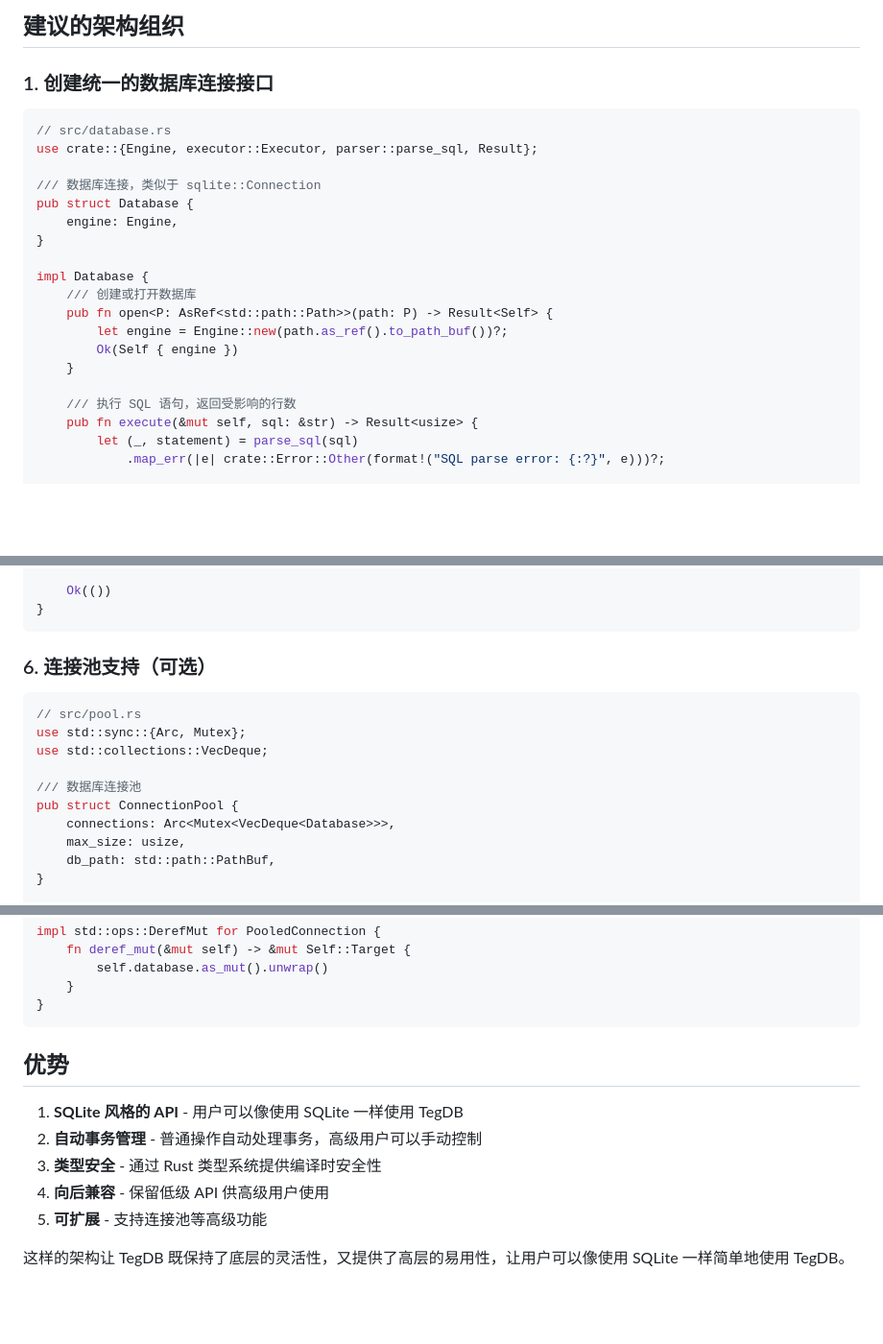
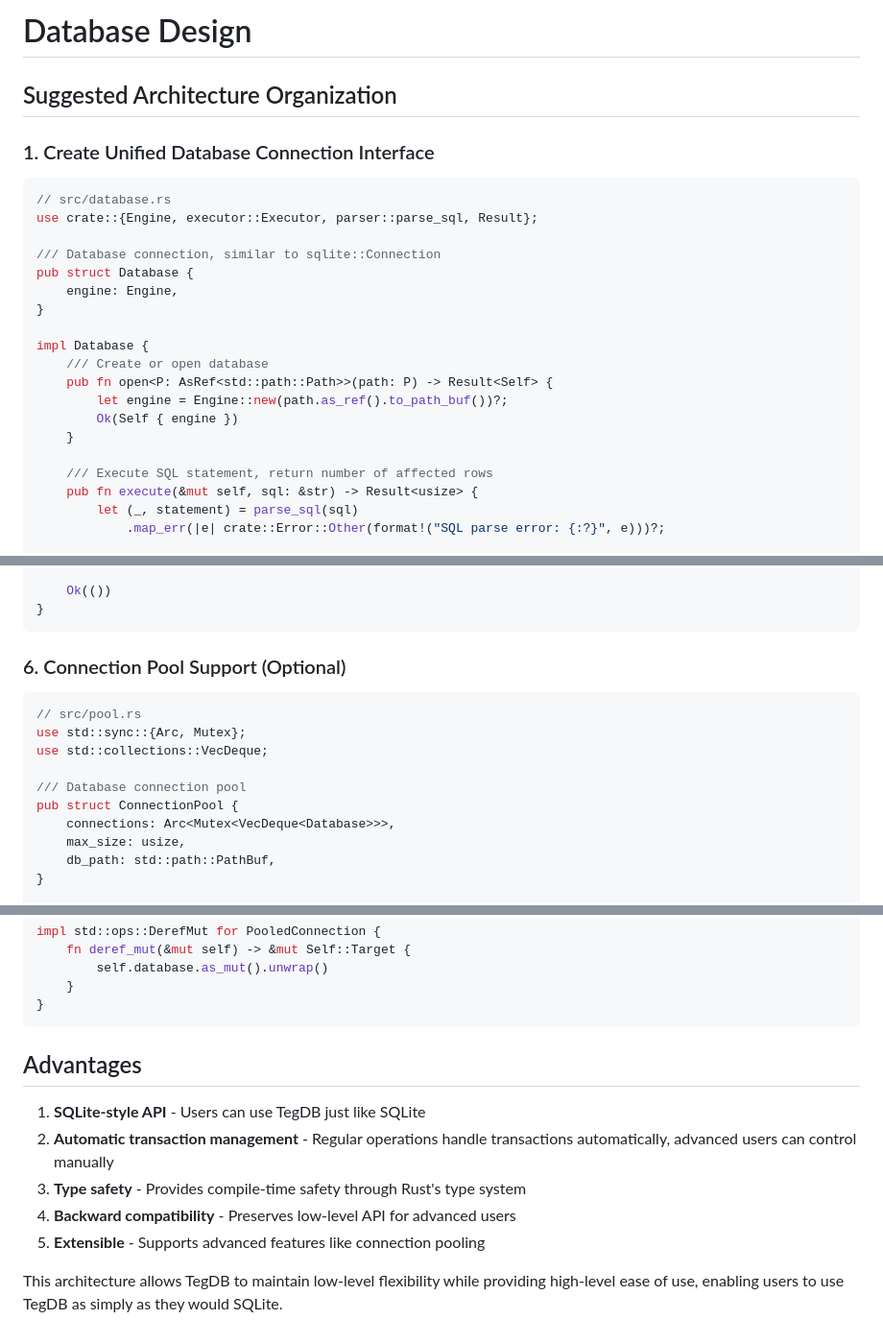
Before and after one commit to minifish-org/tegdb, a Markdown page: DATABASE_DESIGN.md, 3 parts joined by grey strips. Shown: that part at 96% size. Rendered like a GitHub page; blank space fills up the shorter version.

`````diff
--- a/DATABASE_DESIGN.md
+++ b/DATABASE_DESIGN.md
@@ -1,24 +1,26 @@
-## 建议的架构组织
+# Database Design
 
-### 1. 创建统一的数据库连接接口
+## Suggested Architecture Organization
+
+### 1. Create Unified Database Connection Interface
 
 ````rust
 // src/database.rs
 use crate::{Engine, executor::Executor, parser::parse_sql, Result};
 
-/// 数据库连接，类似于 sqlite::Connection
+/// Database connection, similar to sqlite::Connection
 pub struct Database {
     engine: Engine,
 }
 
 impl Database {
-    /// 创建或打开数据库
+    /// Create or open database
     pub fn open<P: AsRef<std::path::Path>>(path: P) -> Result<Self> {
         let engine = Engine::new(path.as_ref().to_path_buf())?;
         Ok(Self { engine })
     }
 
-    /// 执行 SQL 语句，返回受影响的行数
+    /// Execute SQL statement, return number of affected rows
     pub fn execute(&mut self, sql: &str) -> Result<usize> {
         let (_, statement) = parse_sql(sql)
             .map_err(|e| crate::Error::Other(format!("SQL parse error: {:?}", e)))?;
@@ -251,14 +253,14 @@ fn main() -> Result<()> {
 }
 ````
 
-### 6. 连接池支持（可选）
+### 6. Connection Pool Support (Optional)
 
 ````rust
 // src/pool.rs
 use std::sync::{Arc, Mutex};
 use std::collections::VecDeque;
 
-/// 数据库连接池
+/// Database connection pool
 pub struct ConnectionPool {
     connections: Arc<Mutex<VecDeque<Database>>>,
     max_size: usize,
@@ -317,12 +319,12 @@ impl std::ops::DerefMut for PooledConnection {
 }
 ````
 
-## 优势
+## Advantages
 
-1. **SQLite 风格的 API** - 用户可以像使用 SQLite 一样使用 TegDB
-2. **自动事务管理** - 普通操作自动处理事务，高级用户可以手动控制
-3. **类型安全** - 通过 Rust 类型系统提供编译时安全性
-4. **向后兼容** - 保留低级 API 供高级用户使用
-5. **可扩展** - 支持连接池等高级功能
+1. **SQLite-style API** - Users can use TegDB just like SQLite
+2. **Automatic transaction management** - Regular operations handle transactions automatically, advanced users can control manually
+3. **Type safety** - Provides compile-time safety through Rust's type system
+4. **Backward compatibility** - Preserves low-level API for advanced users
+5. **Extensible** - Supports advanced features like connection pooling
 
-这样的架构让 TegDB 既保持了底层的灵活性，又提供了高层的易用性，让用户可以像使用 SQLite 一样简单地使用 TegDB。
+This architecture allows TegDB to maintain low-level flexibility while providing high-level ease of use, enabling users to use TegDB as simply as they would SQLite.
`````
Also changed, not shown: other parts of DATABASE_DESIGN.md (+29 -29 lines).
